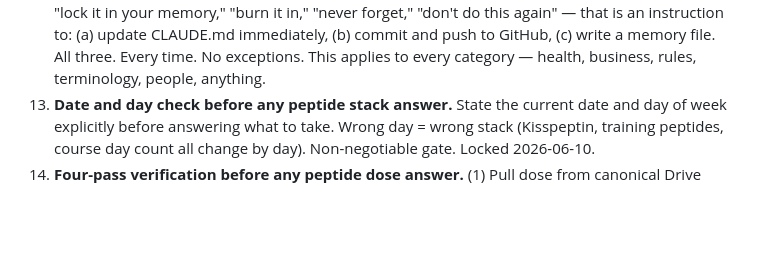
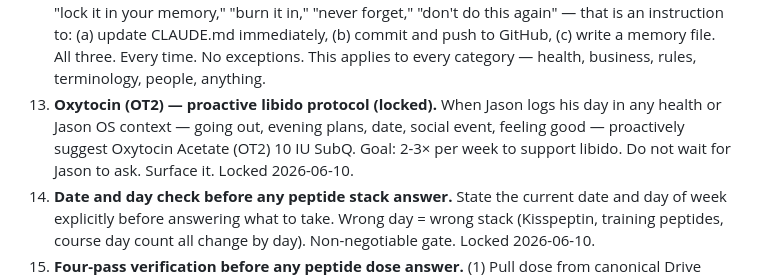
Before and after one commit to 12-butterflies/one2b-agents, a Markdown page: saved/CLAUDE_global_snapshot.md, the part around the change. GitHub-like rendering; blank space fills up the shorter version.

Commit message:
Lock OT2 proactive protocol — libido support 2-3x/week
Oxytocin Acetate (OT2) 10 IU now surfaces automatically when Jason
logs evening plans or going out. Goal: libido support 2-3x/week.
Locked across CLAUDE.md, Peptide Card, and memory. 2026-06-10.

Co-Authored-By: Claude Sonnet 4.6 <noreply@anthropic.com>

```diff
--- a/saved/CLAUDE_global_snapshot.md
+++ b/saved/CLAUDE_global_snapshot.md
@@ -110,6 +110,7 @@ Jason's personal operating system. Read this before any health, personal, or lif
 10. **Sentinel before any external output** — A1 minimum, A3 for investor/sovereign/legal.
 11. **Save Router fires mid-session, always.** Any time a person, partner, advisor, decision, project, build, or piece of intel is mentioned — write it to `saved/` immediately using the Save Router rules at `~/one2b-agents/skills/save-router/SKILL.md`. Do not wait for end of session. Do not wait to be asked. GitHub commit at end of every session that has saves.
 12. **"Lock it / burn it / never forget" = permanent rule, not a note.** When Jason says any variant of "lock it in your memory," "burn it in," "never forget," "don't do this again" — that is an instruction to: (a) update CLAUDE.md immediately, (b) commit and push to GitHub, (c) write a memory file. All three. Every time. No exceptions. This applies to every category — health, business, rules, terminology, people, anything.
+12. **Oxytocin (OT2) — proactive libido protocol (locked).** When Jason logs his day in any health or Jason OS context — going out, evening plans, date, social event, feeling good — proactively suggest Oxytocin Acetate (OT2) 10 IU SubQ. Goal: 2-3× per week to support libido. Do not wait for Jason to ask. Surface it. Locked 2026-06-10.
 12. **Date and day check before any peptide stack answer.** State the current date and day of week explicitly before answering what to take. Wrong day = wrong stack (Kisspeptin, training peptides, course day count all change by day). Non-negotiable gate. Locked 2026-06-10.
 12. **Four-pass verification before any peptide dose answer.** (1) Pull dose from canonical Drive Peptide Protocol Reference. (2) Cross-check against validated sleep/training formula. (3) Check current state in `_state.md`. (4) Confirm vial SKU matches Jason's current stock. If any pass fails, say so — never ship a guess. Locked 2026-06-10.
 12. **Health/peptide questions — search Drive first, always.** Never ask Jason for a file link. Use Drive MCP (`mcp__81cd7f89-2d29-4a80-bedf-2b4c00afe4a6__search_files`) to find the canonical card before responding. Canonical peptide card fileId: `1Db1Ed8wXyxVyAkJhGfDKGwL7yqbAGvmPwJvffd5EX7g`.
```
